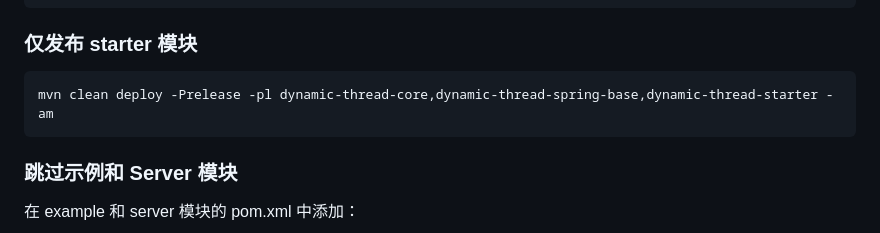
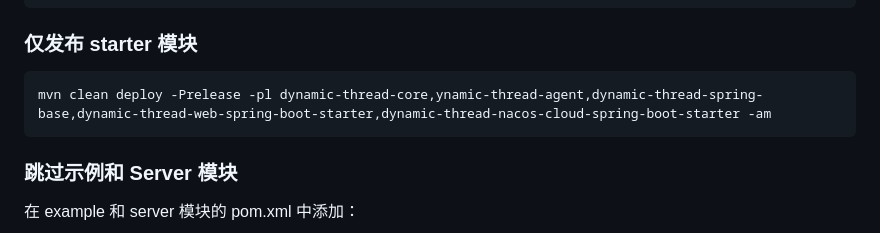
Before and after one commit to liuruinian/dynamic-thread, a Markdown page: PUBLISHING.md, the part around the change. Rendered like a GitHub page.

Commit message:
ADD: JDK8_SpringBoot2.7.18

````diff
--- a/PUBLISHING.md
+++ b/PUBLISHING.md
@@ -124,7 +124,7 @@ mvn clean deploy -Prelease
 ### 仅发布 starter 模块
 
 ```bash
-mvn clean deploy -Prelease -pl dynamic-thread-core,dynamic-thread-spring-base,dynamic-thread-starter -am
+mvn clean deploy -Prelease -pl dynamic-thread-core,ynamic-thread-agent,dynamic-thread-spring-base,dynamic-thread-web-spring-boot-starter,dynamic-thread-nacos-cloud-spring-boot-starter -am
 ```
 
 ### 跳过示例和 Server 模块
````
